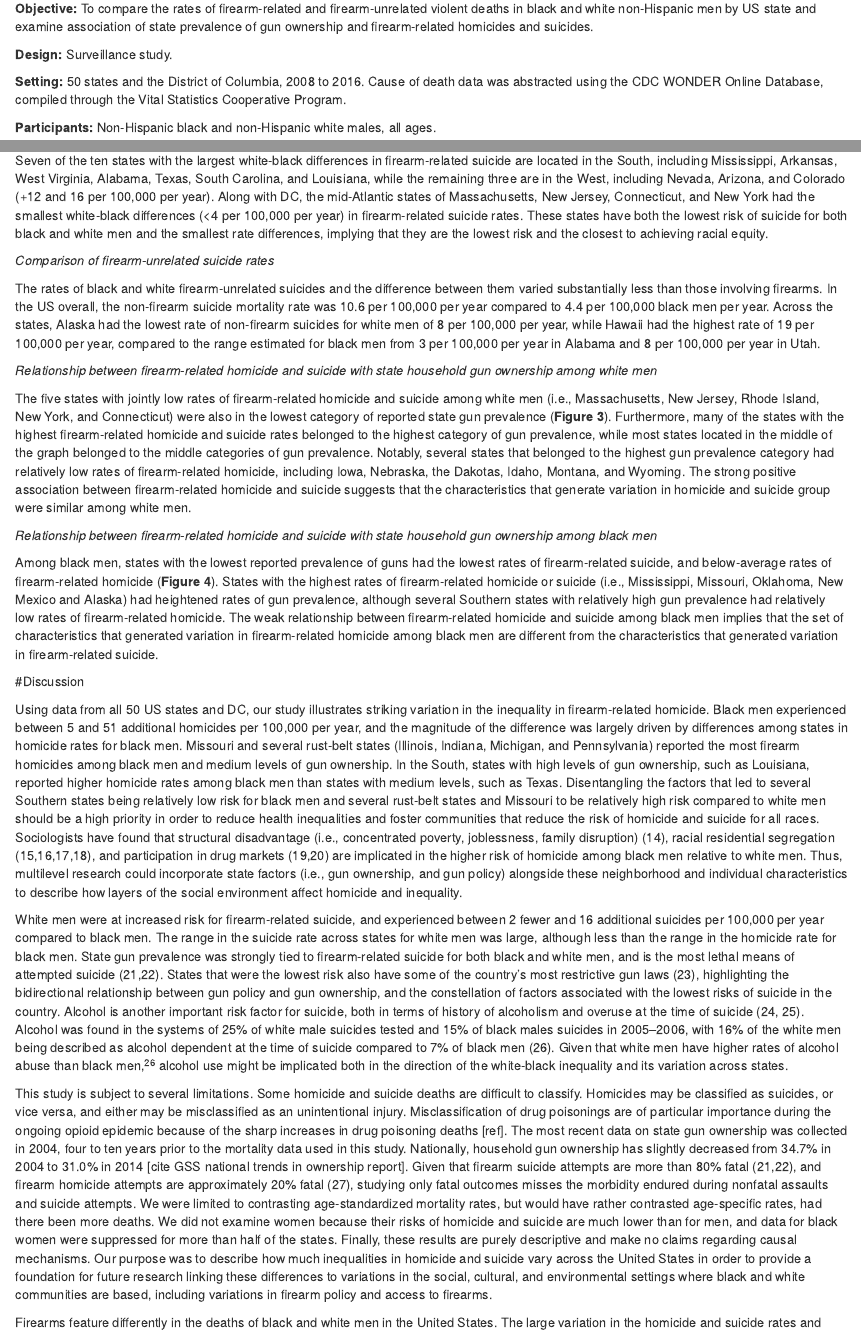
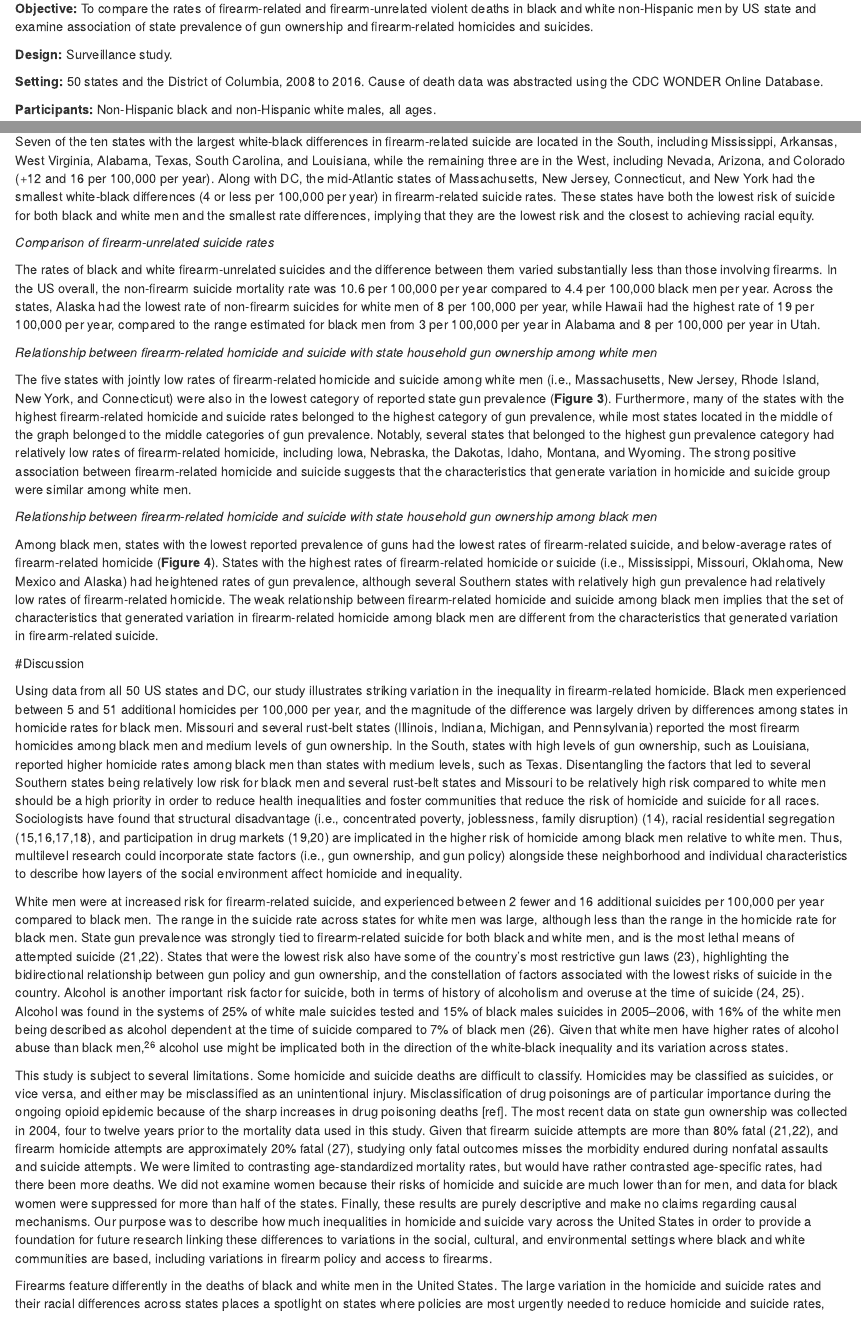
Before and after one commit to corinne-riddell/InjuryDisparity, an R Markdown document (Inequality_Manuscript.Rmd): the page in a window 1100 px wide, from 540 px down, and a second part further down, joined at a grey line. Rendered offline with R 4.5, knitr and Pandoc, with nearby package versions; drawn as R Markdown's standard HTML page in place of the format the file asks for; code that draws random numbers runs with fixed seeds of ours.

Commit message:
small revision

```diff
--- a/Inequality_Manuscript.Rmd
+++ b/Inequality_Manuscript.Rmd
@@ -31,7 +31,7 @@ Word Count: **Update**
 
 **Design:** Surveillance study.
 
-**Setting:** 50 states and the District of Columbia, 2008 to 2016. Cause of death data was abstracted using the CDC WONDER Online Database, compiled through the Vital Statistics Cooperative Program.
+**Setting:** 50 states and the District of Columbia, 2008 to 2016. Cause of death data was abstracted using the CDC WONDER Online Database.
 
 **Participants:** Non-Hispanic black and non-Hispanic white males, all ages.
 
@@ -460,7 +460,7 @@ stats7 <-CDC_Males_AllAges_0816_wide %>%
 
 In contrast to homicide, suicide fatality rates were higher among white men compared to black men, independent of firearms involvement, with the exception of firearm-related suicide in DC (**Figure 2**). The white-black difference in suicides involving a firearm varied from `r -(stats4$max[1])` per 100,000 per year in the District of Columbia to `r -(stats4$min[1])` per 100,000 per year in Missouri, although differences could not be estimated for 12 states with 10 or fewer firearm-related suicides among blacks. The annual rate of suicide involving firearms varied more markedly for white men than for black men: between `r stats5$min[1]` per 100,000 per year in DC and `r stats5$max[1]` per 100,000 per year in Wyoming for white men, compared to a range of `r stats6$min[1]` per 100,000 per year in Massachusetts to `r stats6$max[1]` per 100,000 per year in New Mexico among black men.
 
-Seven of the ten states with the largest white-black differences in firearm-related suicide are located in the South, including Mississippi, Arkansas, West Virginia, Alabama, Texas, South Carolina, and Louisiana, while the remaining three are in the West, including Nevada, Arizona, and Colorado (+12 and 16 per 100,000 per year). Along with DC, the mid-Atlantic states of Massachusetts, New Jersey, Connecticut, and New York had the smallest white-black differences (<4 per 100,000 per year) in firearm-related suicide rates. These states have both the lowest risk of suicide for both black and white men and the smallest rate differences, implying that they are the lowest risk and the closest to achieving racial equity.
+Seven of the ten states with the largest white-black differences in firearm-related suicide are located in the South, including Mississippi, Arkansas, West Virginia, Alabama, Texas, South Carolina, and Louisiana, while the remaining three are in the West, including Nevada, Arizona, and Colorado (+12 and 16 per 100,000 per year). Along with DC, the mid-Atlantic states of Massachusetts, New Jersey, Connecticut, and New York had the smallest white-black differences (4 or less per 100,000 per year) in firearm-related suicide rates. These states have both the lowest risk of suicide for both black and white men and the smallest rate differences, implying that they are the lowest risk and the closest to achieving racial equity.
 
 *Comparison of firearm-unrelated suicide rates*
 
@@ -480,7 +480,7 @@ Using data from all 50 US states and DC, our study illustrates striking variatio
 
 White men were at increased risk for firearm-related suicide, and experienced between 2 fewer and 16 additional suicides per 100,000 per year compared to black men. The range in the suicide rate across states for white men was large, although less than the range in the homicide rate for black men. State gun prevalence was strongly tied to firearm-related suicide for both black and white men, and is the most lethal means of attempted suicide (21,22). States that were the lowest risk also have some of the country's most restrictive gun laws (23), highlighting the bidirectional relationship between gun policy and gun ownership, and the constellation of factors associated with the lowest risks of suicide in the country. Alcohol is another important risk factor for suicide, both in terms of history of alcoholism and overuse at the time of suicide (24, 25). Alcohol was found in the systems of 25% of white male suicides tested and 15% of black males suicides in 2005--2006, with 16% of the white men being described as alcohol dependent at the time of suicide compared to 7% of black men (26). Given that white men have higher rates of alcohol abuse than black men,^26^ alcohol use might be implicated both in the direction of the white-black inequality and its variation across states.
 
-This study is subject to several limitations. Some homicide and suicide deaths are difficult to classify. Homicides may be classified as suicides, or vice versa, and either may be misclassified as an unintentional injury. Misclassification of drug poisonings are of particular importance during the ongoing opioid epidemic because of the sharp increases in drug poisoning deaths [ref]. The most recent data on state gun ownership was collected in 2004, four to ten years prior to the mortality data used in this study. Nationally, household gun ownership has slightly decreased from 34.7% in 2004 to 31.0% in 2014 [cite GSS national trends in ownership report]. Given that firearm suicide attempts are more than 80% fatal (21,22), and firearm homicide attempts are approximately 20% fatal (27), studying only fatal outcomes misses the morbidity endured during nonfatal assaults and suicide attempts. We were limited to contrasting age-standardized mortality rates, but would have rather contrasted age-specific rates, had there been more deaths. We did not examine women because their risks of homicide and suicide are much lower than for men, and data for black women were suppressed for more than half of the states. Finally, these results are purely descriptive and make no claims regarding causal mechanisms. Our purpose was to describe how much inequalities in homicide and suicide vary across the United States in order to provide a foundation for future research linking these differences to variations in the social, cultural, and environmental settings where black and white communities are based, including variations in firearm policy and access to firearms.
+This study is subject to several limitations. Some homicide and suicide deaths are difficult to classify. Homicides may be classified as suicides, or vice versa, and either may be misclassified as an unintentional injury. Misclassification of drug poisonings are of particular importance during the ongoing opioid epidemic because of the sharp increases in drug poisoning deaths [ref]. The most recent data on state gun ownership was collected in 2004, four to twelve years prior to the mortality data used in this study. Given that firearm suicide attempts are more than 80% fatal (21,22), and firearm homicide attempts are approximately 20% fatal (27), studying only fatal outcomes misses the morbidity endured during nonfatal assaults and suicide attempts. We were limited to contrasting age-standardized mortality rates, but would have rather contrasted age-specific rates, had there been more deaths. We did not examine women because their risks of homicide and suicide are much lower than for men, and data for black women were suppressed for more than half of the states. Finally, these results are purely descriptive and make no claims regarding causal mechanisms. Our purpose was to describe how much inequalities in homicide and suicide vary across the United States in order to provide a foundation for future research linking these differences to variations in the social, cultural, and environmental settings where black and white communities are based, including variations in firearm policy and access to firearms.
 
 Firearms feature differently in the deaths of black and white men in the United States. The large variation in the homicide and suicide rates and their racial differences across states places a spotlight on states where policies are most urgently needed to reduce homicide and suicide rates, and their racial inequalities. This research provides the first step in measuring these inequalities across states, which can be further studied to identify the policies, and social and cultural factors that support reduced rates of homicide and suicide for all Americans.
 
```
